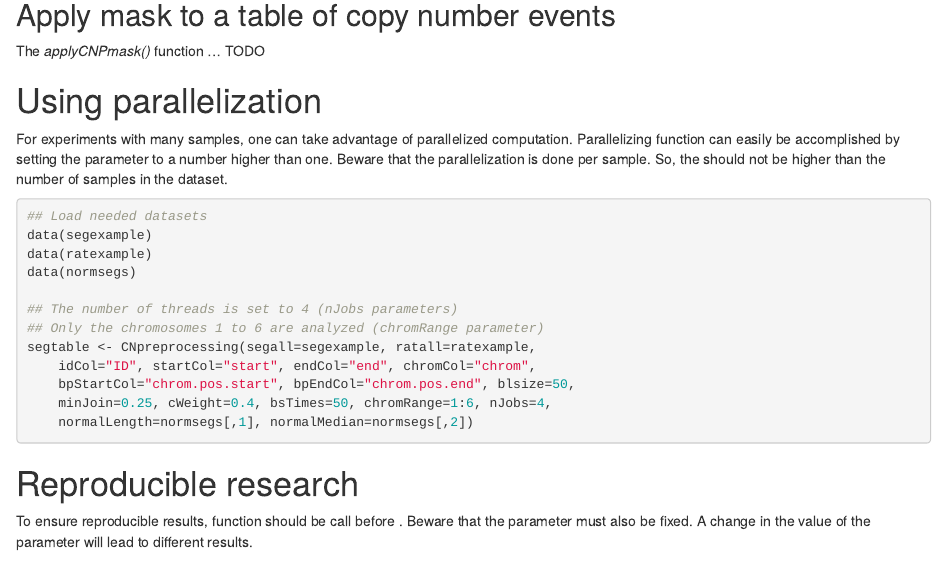
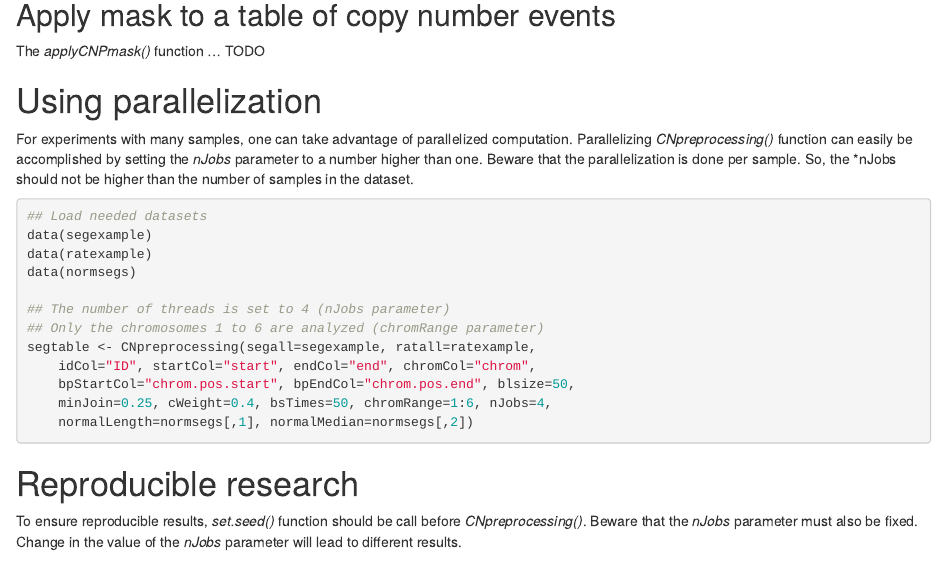
Before and after one commit to KrasnitzLab/CNprep, an R Markdown document (vignettes/CNprep.Rmd): the page in a window 1100 px wide, from 4660 px down. Rendered offline with R 4.5, knitr and Pandoc, with nearby package versions; drawn as R Markdown's standard HTML page in place of the format the file asks for; some code elsewhere in the file could not run offline; a font, style sheet, LaTeX package, included part or bibliography that could not be used is replaced or left out.

Commit message:
Update vignette

````diff
--- a/vignettes/CNprep.Rmd
+++ b/vignettes/CNprep.Rmd
@@ -375,9 +375,9 @@ The *applyCNPmask()* function ... TODO
 # Using parallelization
 
 For experiments with many samples, one can take advantage of parallelized
-computation. Parallelizing \code{CNpreprocessing } function can easily be
-accomplished by setting the \code{nJobs} parameter to a number higher than
-one. Beware that the parallelization is done per sample. So, the \code{nJobs}
+computation. Parallelizing *CNpreprocessing()* function can easily be
+accomplished by setting the *nJobs* parameter to a number higher than
+one. Beware that the parallelization is done per sample. So, the *nJobs
 should not be higher than the number of samples in the dataset.
 
 ```{r parallel, echo=TRUE, eval=FALSE}
@@ -387,7 +387,7 @@ data(segexample)
 data(ratexample)
 data(normsegs)
 
-## The number of threads is set to 4 (nJobs parameters)
+## The number of threads is set to 4 (nJobs parameter)
 ## Only the chromosomes 1 to 6 are analyzed (chromRange parameter)
 segtable <- CNpreprocessing(segall=segexample, ratall=ratexample,
     idCol="ID", startCol="start", endCol="end", chromCol="chrom",
@@ -400,9 +400,9 @@ segtable <- CNpreprocessing(segall=segexample, ratall=ratexample,
 
 # Reproducible research
 
-To ensure reproducible results, \code{set.seed()} function should be call
-before \code{CNpreprocessing}. Beware that the \code{nJobs} parameter must
-also be fixed. A change in the value of the \code{nJobs} parameter will
+To ensure reproducible results, *set.seed()* function should be call
+before *CNpreprocessing()*. Beware that the *nJobs* parameter must
+also be fixed. Change in the value of the *nJobs* parameter will
 lead to different results.
 
 
````
Also changed, not shown: vignettes/CNprep.Rmd (2 more changed lines).
